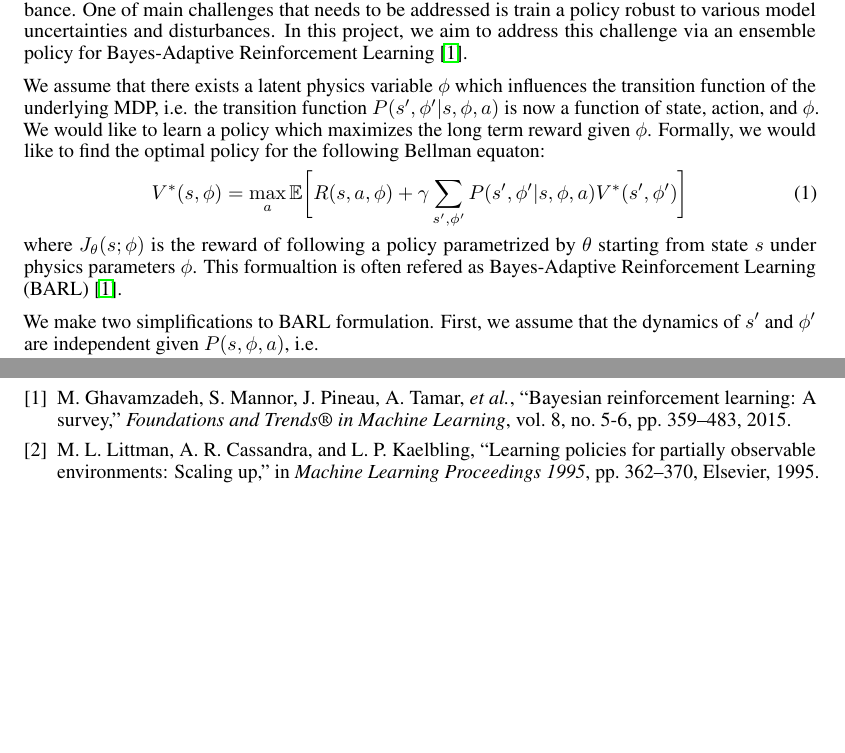
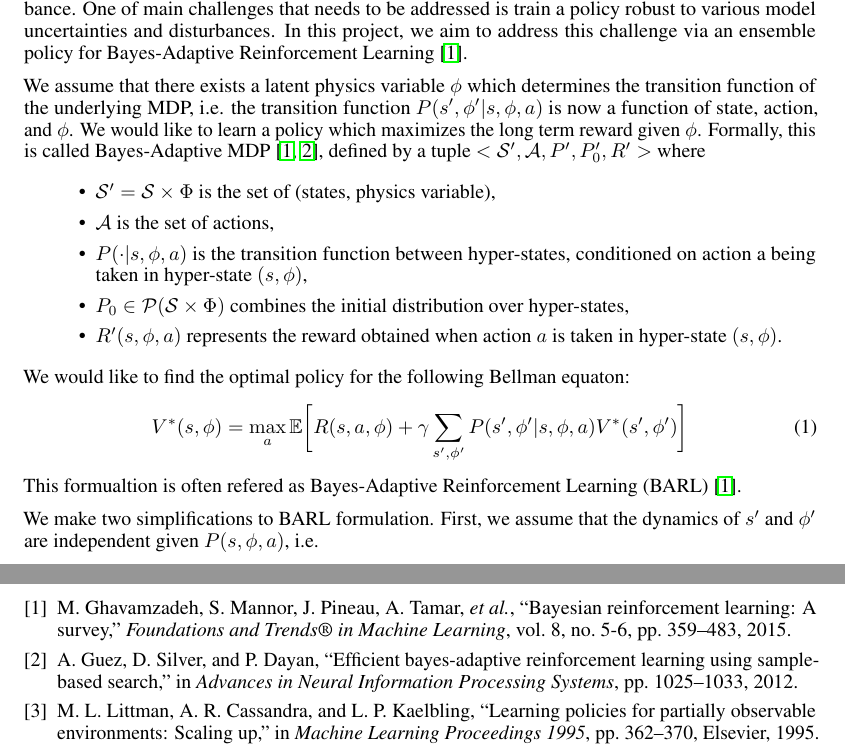
Before and after one commit to gilwoolee/intuitive_physics, a LaTeX document (intuitive_physics.tex): two parts of pages 1 and 2 of 2, joined at a grey line, cut so that both start at the same text, the shorter picture padded with empty space. Compiled offline with pdfLaTeX.

Commit message:
Definition of BAMDP

```diff
--- a/intuitive_physics.tex
+++ b/intuitive_physics.tex
@@ -50,11 +50,22 @@
 \section{Introduction}
 While reinforcement learning is capable of controlling complex autonomous systems, RL algorithms typically require huge amounts of data and can overfit to a particular task or to be prone to disturbance. One of main challenges that needs to be addressed is train a policy robust to various model uncertainties and disturbances. In this project, we aim to address this challenge via an ensemble policy for Bayes-Adaptive Reinforcement Learning~\cite{ghavamzadeh2015bayesian}.
 
-We assume that there exists a latent physics variable $\phi$ which influences the transition function of the underlying MDP, i.e. the transition function  $P(s',\phi' |s, \phi, a)$ is now a function of state, action, and $\phi$. We would like to learn a policy which maximizes the long term reward given $\phi$. Formally, we would like to find the optimal policy for the following Bellman equaton:
+We assume that there exists a latent physics variable $\phi$ which determines the transition function of the underlying MDP, i.e. the transition function  $P(s',\phi' |s, \phi, a)$ is now a function of state, action, and $\phi$. We would like to learn a policy which maximizes the long term reward given $\phi$. Formally, this is called Bayes-Adaptive MDP~\cite{ghavamzadeh2015bayesian, guez2012efficient}, defined by a tuple $<\mathcal{S}', \mathcal{A}, P', P_0', R'>$ where
+\begin{itemize}
+\item $\mathcal{S'} = \mathcal{S}\times \Phi$ is the set of (states, physics variable),
+\item $\mathcal{A}$ is the set of actions,
+\item $P(\cdot|s, \phi, a)$ is the transition function between hyper-states, conditioned
+on action a being taken in hyper-state $(s, \phi)$,
+\item $P_0\in \mathcal{P}(\mathcal{S} \times \Phi)$ combines the initial distribution over hyper-states,
+\item $R'(s, \phi, a)$ represents the reward obtained when action $a$ is
+taken in hyper-state $(s,\phi)$.
+\end{itemize}
+
+We would like to find the optimal policy for the following Bellman equaton:
 \begin{equation}\label{eq:rl}
 V^*(s, \phi) = \max_a \mathbb{E} \bigg[R(s, a, \phi) + \gamma \sum_{s', \phi'}P(s',\phi'|s, \phi, a)V^*(s', \phi') \bigg]
 \end{equation}
-where $J_\theta(s; \phi)$ is the reward of following a policy parametrized by $\theta$ starting from state $s$ under physics parameters $\phi$. This formualtion is often refered as Bayes-Adaptive Reinforcement Learning (BARL)~\cite{ghavamzadeh2015bayesian}.
+This formualtion is often refered as Bayes-Adaptive Reinforcement Learning (BARL)~\cite{ghavamzadeh2015bayesian}.
 
 We make two simplifications to BARL formulation. First, we assume that the dynamics of $s'$ and $\phi'$ are independent given $P(s, \phi, a)$, i.e.
 \begin{equation*}
```
Also changed, not shown: intuitive_physics.bib (+8 -0 lines).
